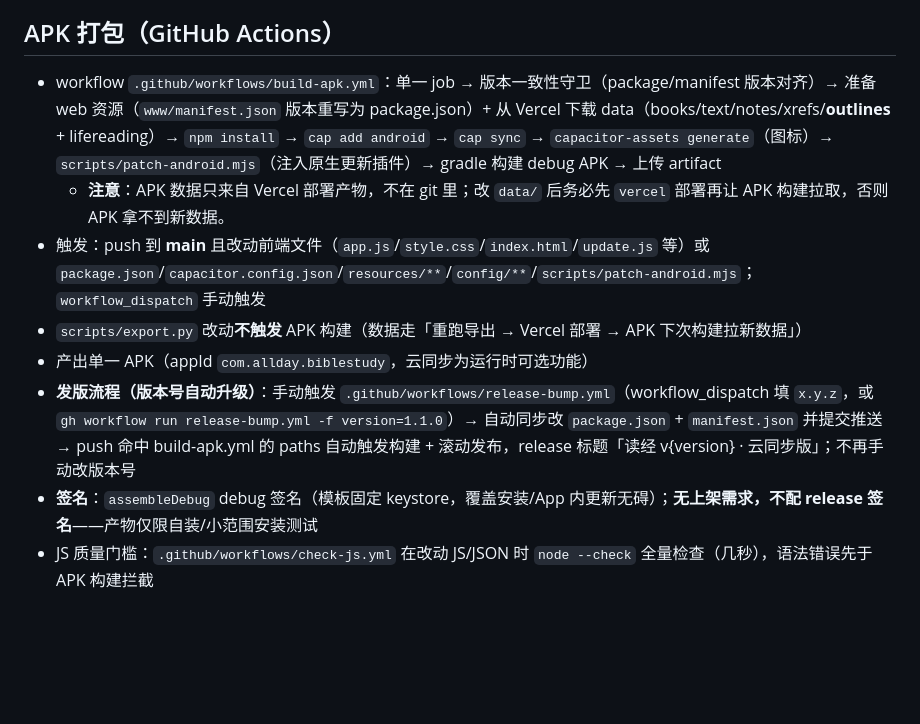
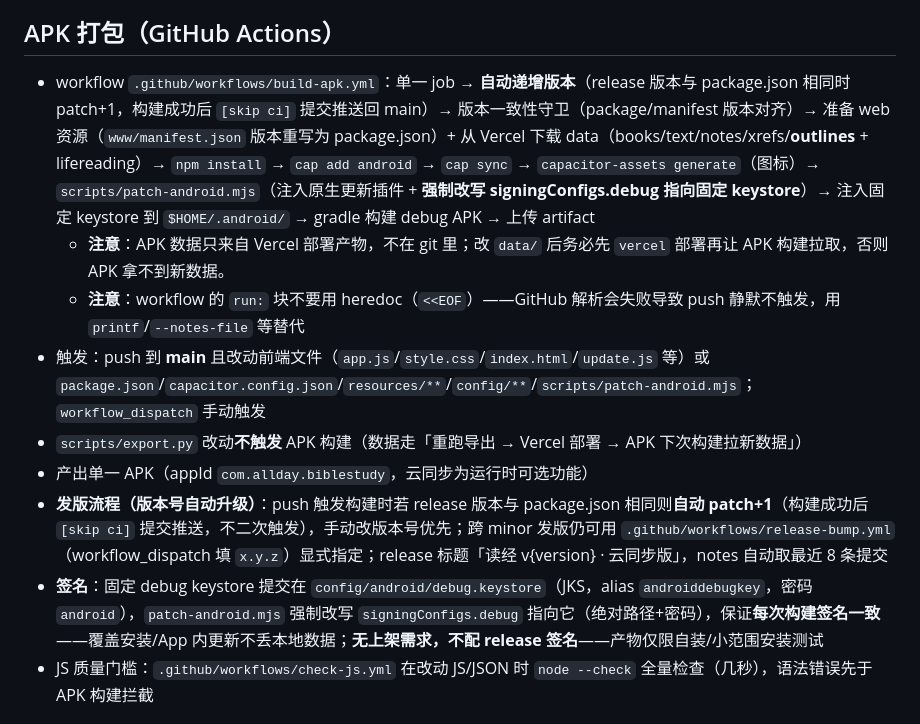
Before and after one commit to all-the-day/bible-study, a Markdown page: AGENTS.md, the part around the change. Drawn GitHub-style; blank space fills up the shorter version.

Commit message:
docs: AGENTS.md 同步发版流程（自动递增/动态 notes/固定签名）+ heredoc 坑

```diff
--- a/AGENTS.md
+++ b/AGENTS.md
@@ -139,13 +139,14 @@ vercel --prod --yes --archive=tgz
 
 ## APK 打包（GitHub Actions）
 
-- workflow `.github/workflows/build-apk.yml`：单一 job → 版本一致性守卫（package/manifest 版本对齐）→ 准备 web 资源（`www/manifest.json` 版本重写为 package.json）+ 从 Vercel 下载 data（books/text/notes/xrefs/**outlines** + lifereading）→ `npm install` → `cap add android` → `cap sync` → `capacitor-assets generate`（图标）→ `scripts/patch-android.mjs`（注入原生更新插件）→ gradle 构建 debug APK → 上传 artifact
+- workflow `.github/workflows/build-apk.yml`：单一 job → **自动递增版本**（release 版本与 package.json 相同时 patch+1，构建成功后 `[skip ci]` 提交推送回 main）→ 版本一致性守卫（package/manifest 版本对齐）→ 准备 web 资源（`www/manifest.json` 版本重写为 package.json）+ 从 Vercel 下载 data（books/text/notes/xrefs/**outlines** + lifereading）→ `npm install` → `cap add android` → `cap sync` → `capacitor-assets generate`（图标）→ `scripts/patch-android.mjs`（注入原生更新插件 + **强制改写 signingConfigs.debug 指向固定 keystore**）→ 注入固定 keystore 到 `$HOME/.android/` → gradle 构建 debug APK → 上传 artifact
   - **注意**：APK 数据只来自 Vercel 部署产物，不在 git 里；改 `data/` 后务必先 `vercel` 部署再让 APK 构建拉取，否则 APK 拿不到新数据。
+  - **注意**：workflow 的 `run:` 块不要用 heredoc（`<<EOF`）——GitHub 解析会失败导致 push 静默不触发，用 `printf`/`--notes-file` 等替代
 - 触发：push 到 **main** 且改动前端文件（`app.js`/`style.css`/`index.html`/`update.js` 等）或 `package.json`/`capacitor.config.json`/`resources/**`/`config/**`/`scripts/patch-android.mjs`；`workflow_dispatch` 手动触发
 - `scripts/export.py` 改动**不触发** APK 构建（数据走「重跑导出 → Vercel 部署 → APK 下次构建拉新数据」）
 - 产出单一 APK（appId `com.allday.biblestudy`，云同步为运行时可选功能）
-- **发版流程（版本号自动升级）**：手动触发 `.github/workflows/release-bump.yml`（workflow_dispatch 填 `x.y.z`，或 `gh workflow run release-bump.yml -f version=1.1.0`）→ 自动同步改 `package.json` + `manifest.json` 并提交推送 → push 命中 build-apk.yml 的 paths 自动触发构建 + 滚动发布，release 标题「读经 v{version} · 云同步版」；不再手动改版本号
-- **签名**：`assembleDebug` debug 签名（模板固定 keystore，覆盖安装/App 内更新无碍）；**无上架需求，不配 release 签名**——产物仅限自装/小范围安装测试
+- **发版流程（版本号自动升级）**：push 触发构建时若 release 版本与 package.json 相同则**自动 patch+1**（构建成功后 `[skip ci]` 提交推送，不二次触发），手动改版本号优先；跨 minor 发版仍可用 `.github/workflows/release-bump.yml`（workflow_dispatch 填 `x.y.z`）显式指定；release 标题「读经 v{version} · 云同步版」，notes 自动取最近 8 条提交
+- **签名**：固定 debug keystore 提交在 `config/android/debug.keystore`（JKS，alias `androiddebugkey`，密码 `android`），`patch-android.mjs` 强制改写 `signingConfigs.debug` 指向它（绝对路径+密码），保证**每次构建签名一致**——覆盖安装/App 内更新不丢本地数据；**无上架需求，不配 release 签名**——产物仅限自装/小范围安装测试
 - JS 质量门槛：`.github/workflows/check-js.yml` 在改动 JS/JSON 时 `node --check` 全量检查（几秒），语法错误先于 APK 构建拦截
 
 ## 修改守则
```
